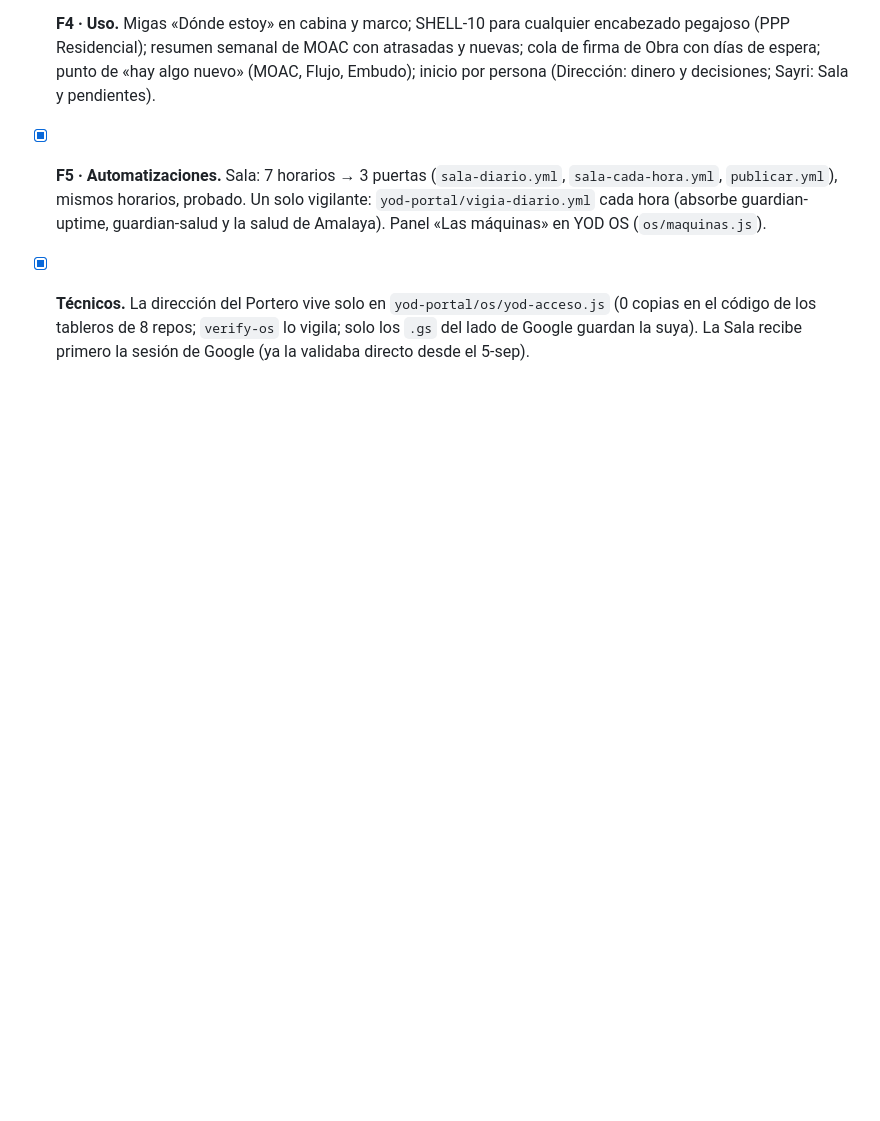
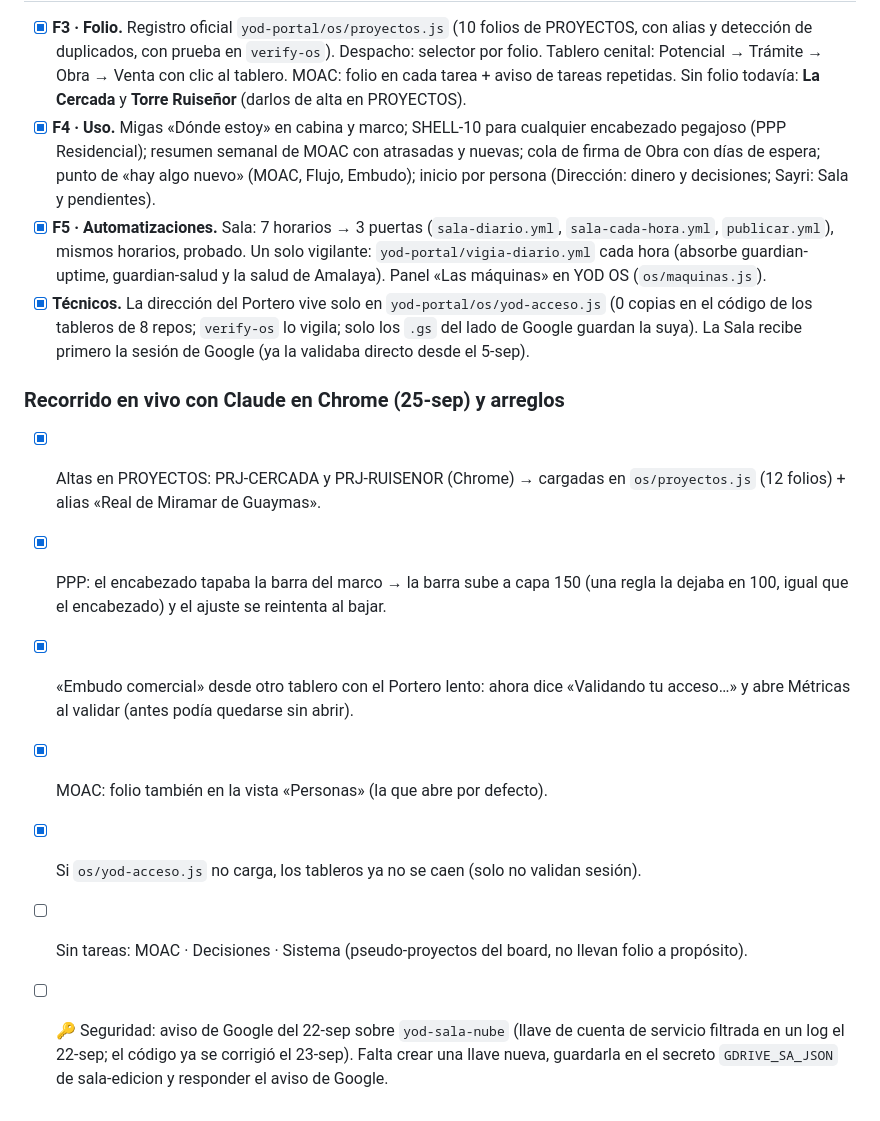
Before and after one commit to yodesarrollomx/yodesarrollomx.github.io, a Markdown page: docs/PLAN-MEJORAS-YOD-OS.md, the part around the change. Rendered like a GitHub page; blank space fills up the shorter version.

Commit message:
Plan: recorrido en vivo del 25-sep y sus arreglos
Co-Authored-By: Claude Opus 5.5 <noreply@anthropic.com>
Claude-Session: https://claude.ai/code/session_01YN8wL2aapxX4rKqzmHSCGu

```diff
--- a/docs/PLAN-MEJORAS-YOD-OS.md
+++ b/docs/PLAN-MEJORAS-YOD-OS.md
@@ -301,3 +301,12 @@ Formato: **ID · Qué · Por qué · Listo cuando**.
 - [x] **F4 · Uso.** Migas «Dónde estoy» en cabina y marco; SHELL-10 para cualquier encabezado pegajoso (PPP Residencial); resumen semanal de MOAC con atrasadas y nuevas; cola de firma de Obra con días de espera; punto de «hay algo nuevo» (MOAC, Flujo, Embudo); inicio por persona (Dirección: dinero y decisiones; Sayri: Sala y pendientes).
 - [x] **F5 · Automatizaciones.** Sala: 7 horarios → 3 puertas (`sala-diario.yml`, `sala-cada-hora.yml`, `publicar.yml`), mismos horarios, probado. Un solo vigilante: `yod-portal/vigia-diario.yml` cada hora (absorbe guardian-uptime, guardian-salud y la salud de Amalaya). Panel «Las máquinas» en YOD OS (`os/maquinas.js`).
 - [x] **Técnicos.** La dirección del Portero vive solo en `yod-portal/os/yod-acceso.js` (0 copias en el código de los tableros de 8 repos; `verify-os` lo vigila; solo los `.gs` del lado de Google guardan la suya). La Sala recibe primero la sesión de Google (ya la validaba directo desde el 5-sep).
+
+### Recorrido en vivo con Claude en Chrome (25-sep) y arreglos
+- [x] Altas en PROYECTOS: PRJ-CERCADA y PRJ-RUISENOR (Chrome) → cargadas en `os/proyectos.js` (12 folios) + alias «Real de Miramar de Guaymas».
+- [x] PPP: el encabezado tapaba la barra del marco → la barra sube a capa 150 (una regla la dejaba en 100, igual que el encabezado) y el ajuste se reintenta al bajar.
+- [x] «Embudo comercial» desde otro tablero con el Portero lento: ahora dice «Validando tu acceso…» y abre Métricas al validar (antes podía quedarse sin abrir).
+- [x] MOAC: folio también en la vista «Personas» (la que abre por defecto).
+- [x] Si `os/yod-acceso.js` no carga, los tableros ya no se caen (solo no validan sesión).
+- [ ] Sin tareas: MOAC · Decisiones · Sistema (pseudo-proyectos del board, no llevan folio a propósito).
+- [ ] 🔑 Seguridad: aviso de Google del 22-sep sobre `yod-sala-nube` (llave de cuenta de servicio filtrada en un log el 22-sep; el código ya se corrigió el 23-sep). Falta crear una llave nueva, guardarla en el secreto `GDRIVE_SA_JSON` de sala-edicion y responder el aviso de Google.
```
